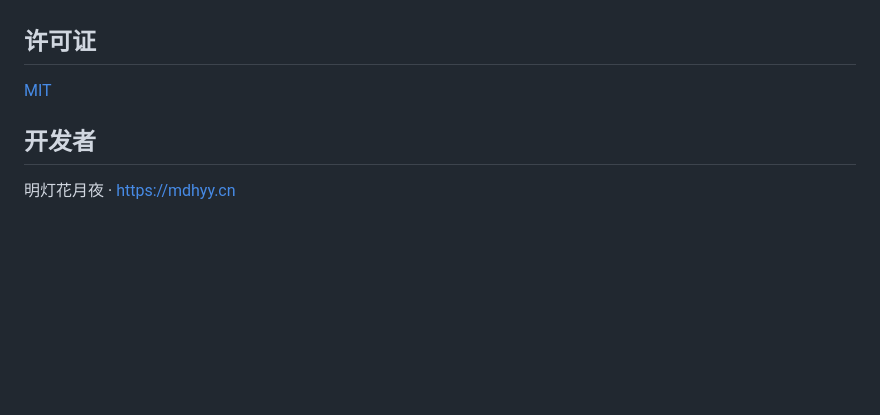
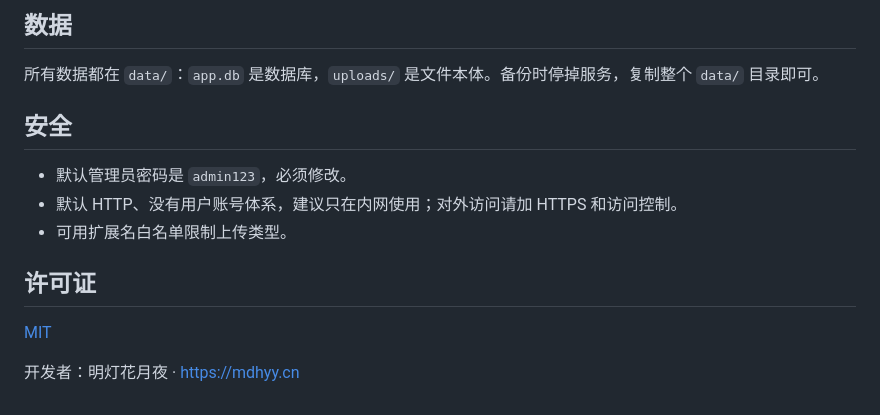
Before and after one commit to mdhyy008/801-file-bucket, a Markdown page: README.md, the part around one of its changes. Drawn GitHub-style; blank space fills up the shorter version.

Commit message:
简化 README，将部署说明合并到顶部

```diff
--- a/README.md
+++ b/README.md
@@ -149,8 +88,15 @@ data/              运行时数据（已加入 .gitignore）
+## 数据
+
+所有数据都在 `data/`：`app.db` 是数据库，`uploads/` 是文件本体。备份时停掉服务，复制整个 `data/` 目录即可。
+
+## 安全
+
+- 默认管理员密码是 `admin123`，必须修改。
+- 默认 HTTP、没有用户账号体系，建议只在内网使用；对外访问请加 HTTPS 和访问控制。
+- 可用扩展名白名单限制上传类型。
 
 ## 许可证
 
 [MIT](LICENSE)
 
-## 开发者
-
-明灯花月夜 · <https://mdhyy.cn>
+开发者：明灯花月夜 · <https://mdhyy.cn>
```
Also changed, not shown: other parts of README.md (+60 -121 lines), DEPLOY.md (deleted, +0 -464 lines).
